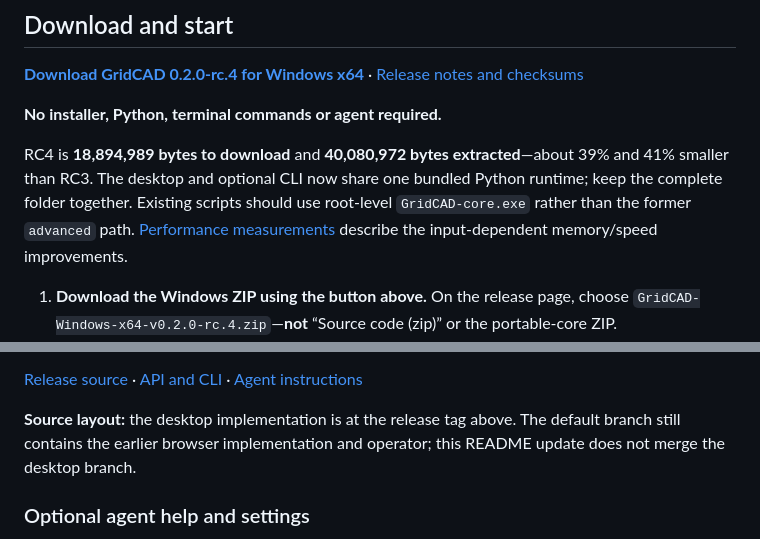
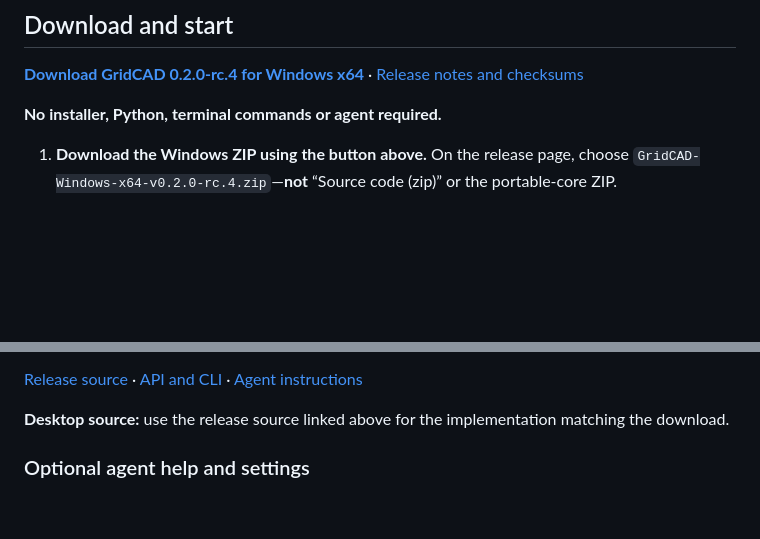
Before and after one commit to kevinsullivan0/gridcad, a Markdown page: README.md, 2 parts joined by grey strips. Drawn GitHub-style; blank space fills up the shorter version.

```diff
--- a/README.md
+++ b/README.md
@@ -7,8 +7,6 @@
 **[Download GridCAD 0.2.0-rc.4 for Windows x64](https://github.com/kevinsullivan0/gridcad/releases/download/v0.2.0-rc.4/GridCAD-Windows-x64-v0.2.0-rc.4.zip)** · [Release notes and checksums](https://github.com/kevinsullivan0/gridcad/releases/tag/v0.2.0-rc.4)
 
 **No installer, Python, terminal commands or agent required.**
-
-RC4 is **18,894,989 bytes to download** and **40,080,972 bytes extracted**—about 39% and 41% smaller than RC3. The desktop and optional CLI now share one bundled Python runtime; keep the complete folder together. Existing scripts should use root-level `GridCAD-core.exe` rather than the former `advanced` path. [Performance measurements](https://github.com/kevinsullivan0/gridcad/blob/v0.2.0-rc.4/docs/PERFORMANCE.md) describe the input-dependent memory/speed improvements.
 
 1. **Download the Windows ZIP using the button above.** On the release page, choose `GridCAD-Windows-x64-v0.2.0-rc.4.zip`—**not** “Source code (zip)” or the portable-core ZIP.
 2. In File Explorer, right-click the downloaded ZIP and choose **Extract All…**, then **Extract**. **Do not run the app from inside the ZIP.**
@@ -91,7 +89,7 @@ Nonrectangular lattice layouts (such as triangular or hexagonal layouts), grids
 
 [Release source](https://github.com/kevinsullivan0/gridcad/tree/v0.2.0-rc.4) · [API and CLI](https://github.com/kevinsullivan0/gridcad/blob/v0.2.0-rc.4/docs/DESKTOP_API.md) · [Agent instructions](https://github.com/kevinsullivan0/gridcad/blob/v0.2.0-rc.4/AGENTS.md)
 
-**Source layout:** the desktop implementation is at the release tag above. The default branch still contains the earlier browser implementation and operator; this README update does not merge the desktop branch.
+**Desktop source:** use the release source linked above for the implementation matching the download.
 
 
 ### Optional agent help and settings
```
Also changed, not shown: other parts of README.md (+9 -7 lines).
